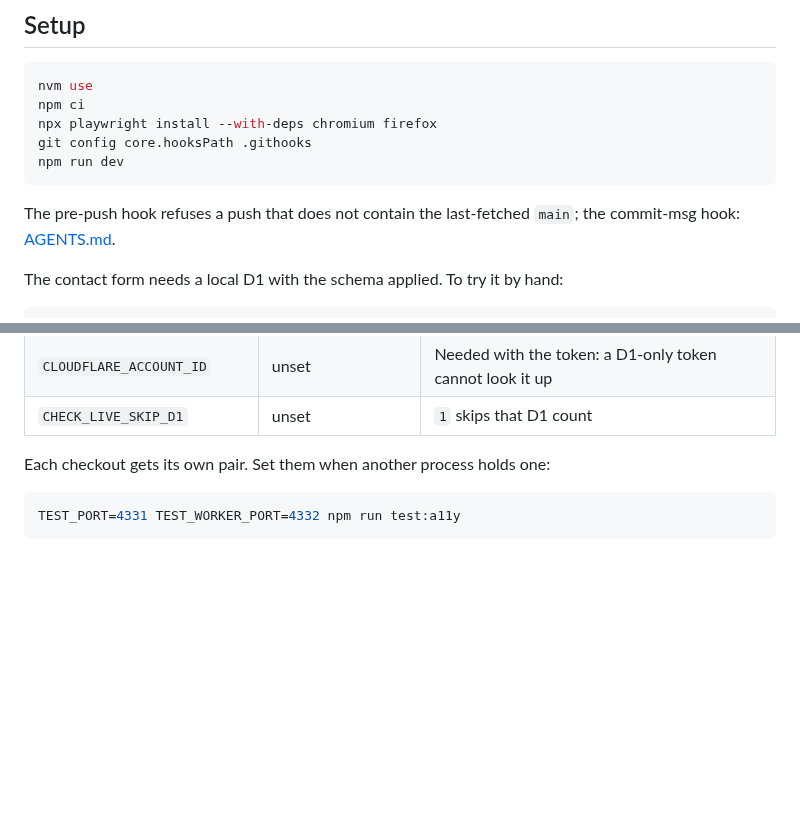
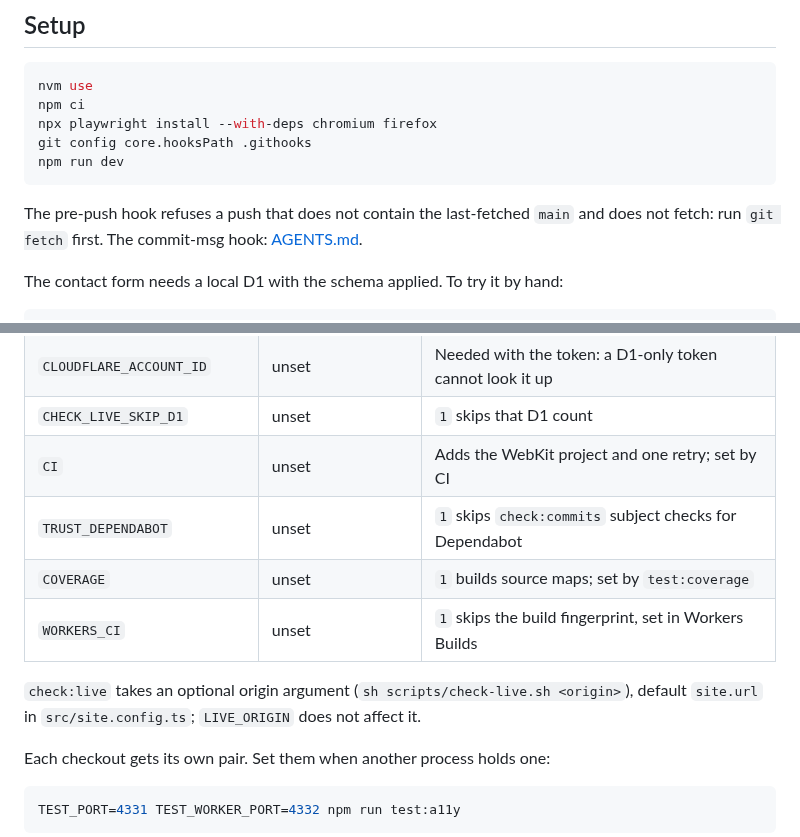
Before and after one commit to sindurigf/astro-cat-portfolio, a Markdown page: docs/DEVELOPMENT.md, 2 parts joined by grey strips. Drawn GitHub-style; blank space fills up the shorter version.

````diff
--- a/docs/DEVELOPMENT.md
+++ b/docs/DEVELOPMENT.md
@@ -21,8 +21,8 @@ git config core.hooksPath .githooks
 npm run dev
 ```
 
-The pre-push hook refuses a push that does not contain the last-fetched `main`;
-the commit-msg hook: [AGENTS.md](../AGENTS.md#commits).
+The pre-push hook refuses a push that does not contain the last-fetched `main`
+and does not fetch: run `git fetch` first. The commit-msg hook: [AGENTS.md](../AGENTS.md#commits).
 
 The contact form needs a local D1 with the schema applied. To try it by hand:
 
@@ -130,6 +132,13 @@ npm run test:webkit -- tests/reflow.spec.ts
 | `CLOUDFLARE_API_TOKEN`          | unset                    | Lets `check:live` count unsent notifications in D1       |
 | `CLOUDFLARE_ACCOUNT_ID`         | unset                    | Needed with the token: a D1-only token cannot look it up |
 | `CHECK_LIVE_SKIP_D1`            | unset                    | `1` skips that D1 count                                  |
+| `CI`                            | unset                    | Adds the WebKit project and one retry; set by CI         |
+| `TRUST_DEPENDABOT`              | unset                    | `1` skips `check:commits` subject checks for Dependabot  |
+| `COVERAGE`                      | unset                    | `1` builds source maps; set by `test:coverage`           |
+| `WORKERS_CI`                    | unset                    | `1` skips the build fingerprint, set in Workers Builds   |
+
+`check:live` takes an optional origin argument (`sh scripts/check-live.sh <origin>`),
+default `site.url` in `src/site.config.ts`; `LIVE_ORIGIN` does not affect it.
 
 Each checkout gets its own pair. Set them when another process holds one:
 
````
Also changed, not shown: other parts of docs/DEVELOPMENT.md (+25 -23 lines).
